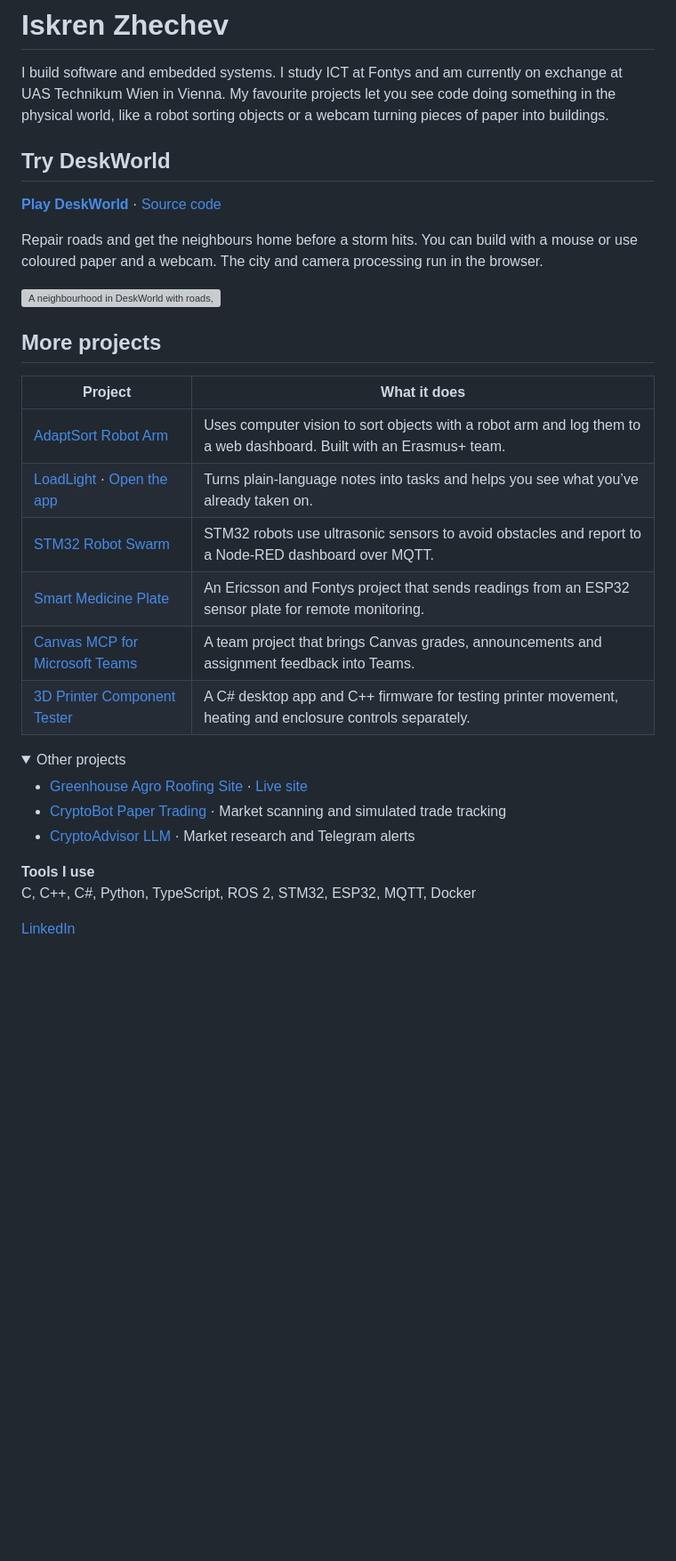
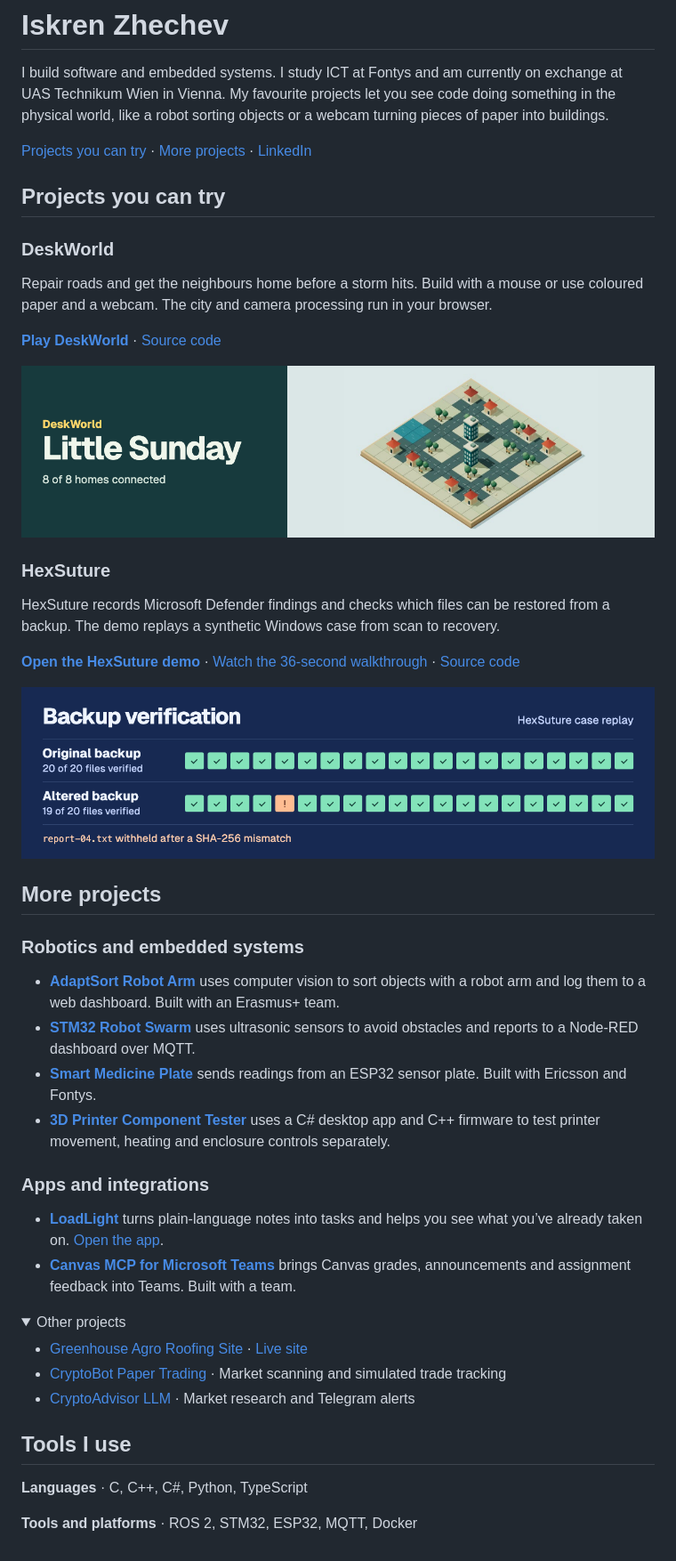
Before and after one commit to izhechev/izhechev, a Markdown page: README.md, the part around the change. Shown at 89% size. Rendered like a GitHub page; pictures changed too: assets/deskworld-neighbourhood.png (added), assets/hexsuture-restore.png (added); folded sections open; blank space fills up the shorter version; grey boxes are pictures that could not be loaded.

Commit message:
Redesign the profile README and feature playable demos

```diff
--- a/README.md
+++ b/README.md
@@ -2,24 +2,39 @@
 
 I build software and embedded systems. I study ICT at Fontys and am currently on exchange at UAS Technikum Wien in Vienna. My favourite projects let you see code doing something in the physical world, like a robot sorting objects or a webcam turning pieces of paper into buildings.
 
-## Try DeskWorld
+[Projects you can try](#projects-you-can-try) · [More projects](#more-projects) · [LinkedIn](https://www.linkedin.com/in/iskren-zhechev-70bb66199/)
+
+## Projects you can try
+
+### DeskWorld
+
+Repair roads and get the neighbours home before a storm hits. Build with a mouse or use coloured paper and a webcam. The city and camera processing run in your browser.
 
 **[Play DeskWorld](https://izhechev.github.io/deskworld/)** · [Source code](https://github.com/izhechev/deskworld)
 
-Repair roads and get the neighbours home before a storm hits. You can build with a mouse or use coloured paper and a webcam. The city and camera processing run in the browser.
+[![Little Sunday, a DeskWorld neighbourhood with all eight homes connected by roads.](assets/deskworld-neighbourhood.png)](https://izhechev.github.io/deskworld/)
 
-[![A neighbourhood in DeskWorld with roads, buildings and trees](https://raw.githubusercontent.com/izhechev/deskworld/main/docs/desk-world.jpg)](https://izhechev.github.io/deskworld/)
+### HexSuture
+
+HexSuture records Microsoft Defender findings and checks which files can be restored from a backup. The demo replays a synthetic Windows case from scan to recovery.
+
+**[Open the HexSuture demo](https://izhechev.github.io/HexSuture/)** · [Watch the 36-second walkthrough](https://izhechev.github.io/HexSuture/#video) · [Source code](https://github.com/izhechev/HexSuture)
+
+[![Backup verification in HexSuture. The original backup verifies all 20 files. The altered backup verifies 19 and withholds report-04.txt after a SHA-256 mismatch.](assets/hexsuture-restore.png)](https://izhechev.github.io/HexSuture/)
 
 ## More projects
 
-| Project | What it does |
-| --- | --- |
-| [AdaptSort Robot Arm](https://github.com/izhechev/adaptsort-robot-arm) | Uses computer vision to sort objects with a robot arm and log them to a web dashboard. Built with an Erasmus+ team. |
-| [LoadLight](https://github.com/izhechev/loadlight) · [Open the app](https://loadlight.vercel.app/) | Turns plain-language notes into tasks and helps you see what you’ve already taken on. |
-| [STM32 Robot Swarm](https://github.com/izhechev/stm32-robot-swarm) | STM32 robots use ultrasonic sensors to avoid obstacles and report to a Node-RED dashboard over MQTT. |
-| [Smart Medicine Plate](https://github.com/izhechev/smart-medicine-plate) | An Ericsson and Fontys project that sends readings from an ESP32 sensor plate for remote monitoring. |
-| [Canvas MCP for Microsoft Teams](https://github.com/izhechev/canvas-mcp-teams) | A team project that brings Canvas grades, announcements and assignment feedback into Teams. |
-| [3D Printer Component Tester](https://github.com/izhechev/3d-printer-component-tester) | A C# desktop app and C++ firmware for testing printer movement, heating and enclosure controls separately. |
+### Robotics and embedded systems
+
+- **[AdaptSort Robot Arm](https://github.com/izhechev/adaptsort-robot-arm)** uses computer vision to sort objects with a robot arm and log them to a web dashboard. Built with an Erasmus+ team.
+- **[STM32 Robot Swarm](https://github.com/izhechev/stm32-robot-swarm)** uses ultrasonic sensors to avoid obstacles and reports to a Node-RED dashboard over MQTT.
+- **[Smart Medicine Plate](https://github.com/izhechev/smart-medicine-plate)** sends readings from an ESP32 sensor plate. Built with Ericsson and Fontys.
+- **[3D Printer Component Tester](https://github.com/izhechev/3d-printer-component-tester)** uses a C# desktop app and C++ firmware to test printer movement, heating and enclosure controls separately.
+
+### Apps and integrations
+
+- **[LoadLight](https://github.com/izhechev/loadlight)** turns plain-language notes into tasks and helps you see what you’ve already taken on. [Open the app](https://loadlight.vercel.app/).
+- **[Canvas MCP for Microsoft Teams](https://github.com/izhechev/canvas-mcp-teams)** brings Canvas grades, announcements and assignment feedback into Teams. Built with a team.
 
 <details>
 <summary>Other projects</summary>
@@ -30,7 +45,8 @@ Repair roads and get the neighbours home before a storm hits. You can build with
 
 </details>
 
-**Tools I use**
-C, C++, C#, Python, TypeScript, ROS 2, STM32, ESP32, MQTT, Docker
+## Tools I use
 
-[LinkedIn](https://www.linkedin.com/in/iskren-zhechev-70bb66199/)
+**Languages** · C, C++, C#, Python, TypeScript
+
+**Tools and platforms** · ROS 2, STM32, ESP32, MQTT, Docker
```
